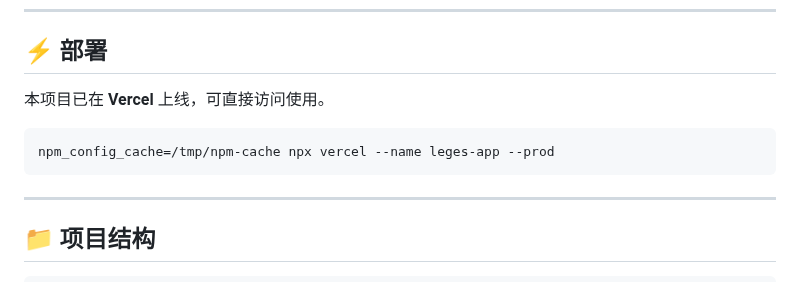
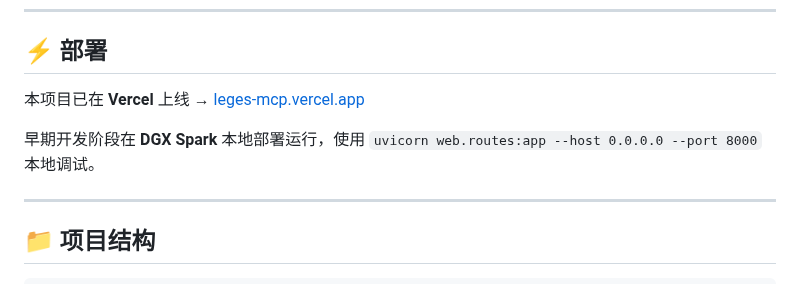
Before and after one commit to Aymc88/Leges, a Markdown page: README.zh.md, the part around the change. Rendered like a GitHub page.

Commit message:
Update deployment: add live URL and early DGX Spark local dev note
Co-Authored-By: Claude <noreply@anthropic.com>

````diff
--- a/README.zh.md
+++ b/README.zh.md
@@ -162,11 +162,9 @@
 ---
 ## ⚡ 部署
 
-本项目已在 **Vercel** 上线，可直接访问使用。
+本项目已在 **Vercel** 上线 → [leges-mcp.vercel.app](https://leges-mcp.vercel.app)
 
-```bash
-npm_config_cache=/tmp/npm-cache npx vercel --name leges-app --prod
-```
+早期开发阶段在 **DGX Spark** 本地部署运行，使用 `uvicorn web.routes:app --host 0.0.0.0 --port 8000` 本地调试。
 
 ---
 ## 📁 项目结构
````
Also changed, not shown: README.en.md (+2 -4 lines).
